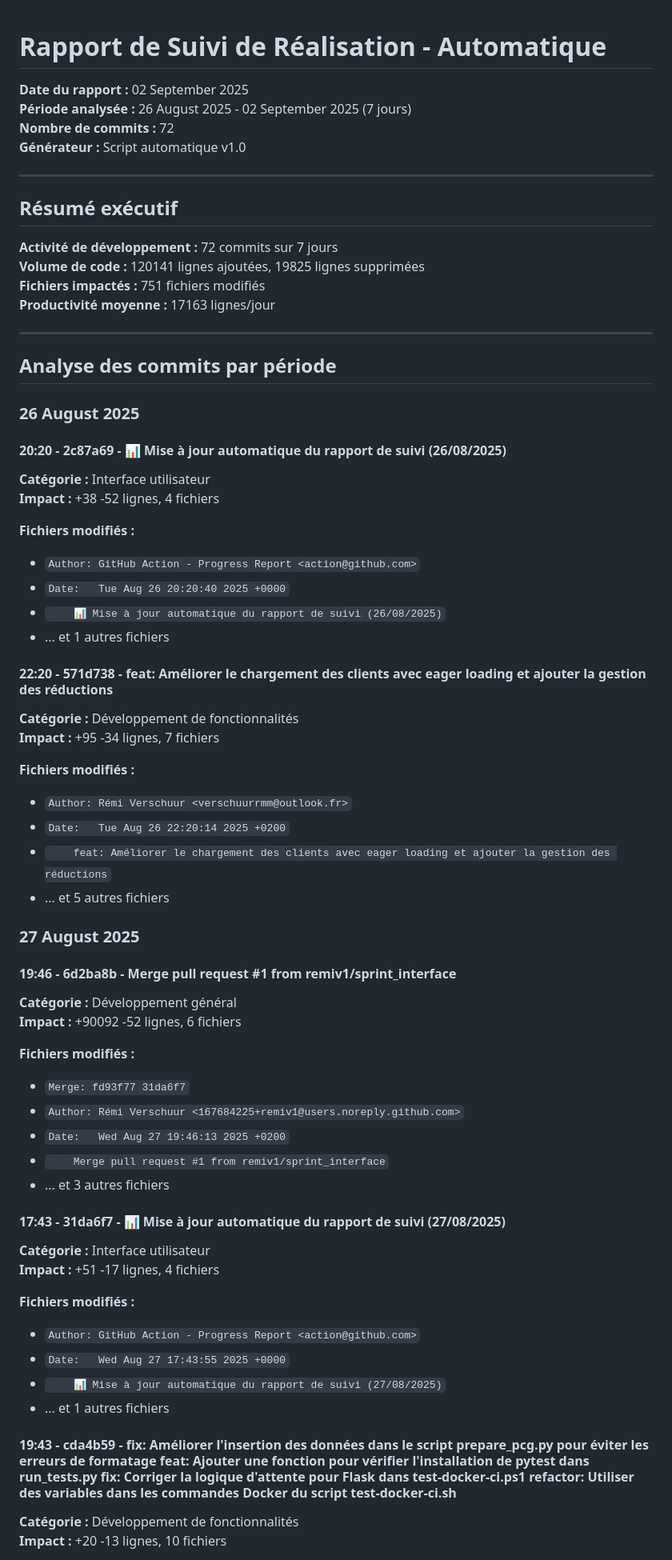
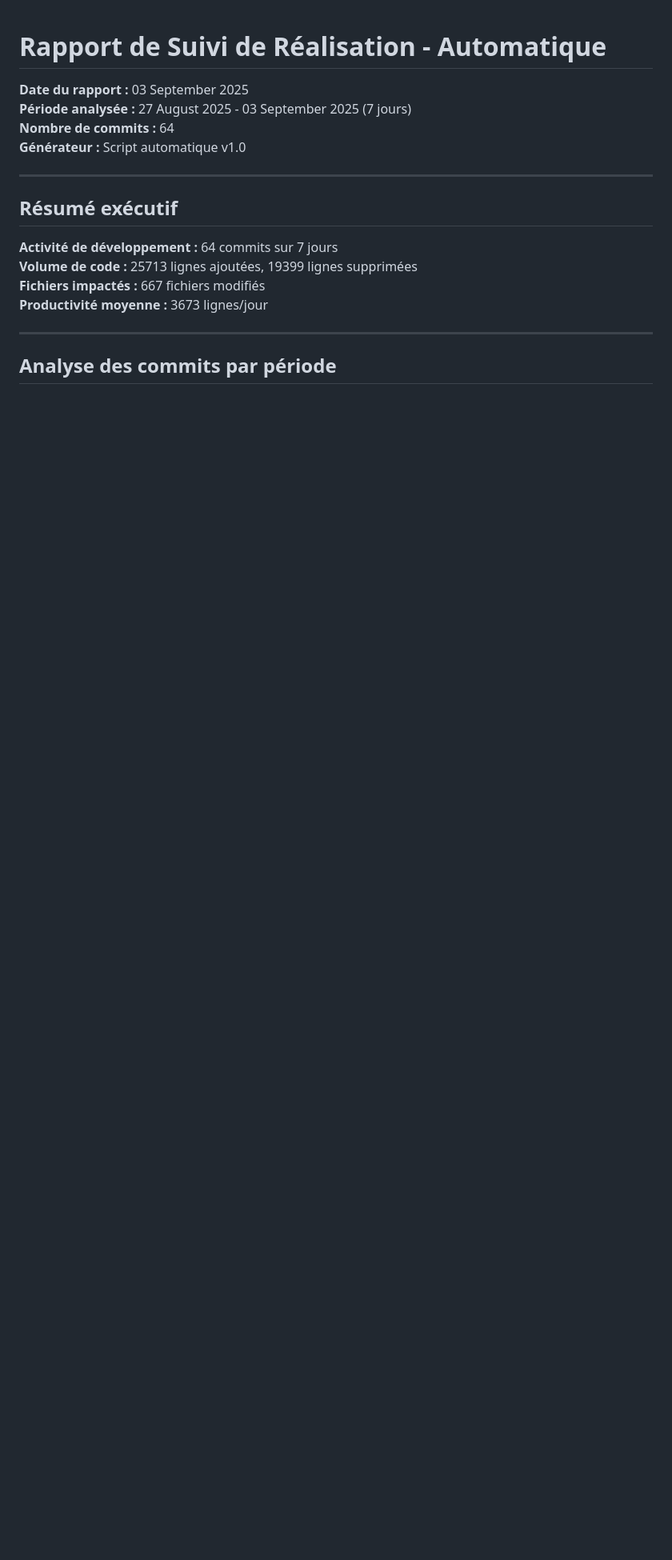
Before and after one commit to remiv1/acfc_intra, a Markdown page: suivi_realisation_auto.md, the part around one of its changes. Shown at 80% size. Drawn GitHub-style; blank space fills up the shorter version.

Commit message:
📊 Mise à jour automatique du rapport de suivi (03/09/2025)

```diff
--- a/suivi_realisation_auto.md
+++ b/suivi_realisation_auto.md
@@ -1,76 +1,19 @@
 # Rapport de Suivi de Réalisation - Automatique
 
-**Date du rapport :** 02 September 2025
-**Période analysée :** 26 August 2025 - 02 September 2025 (7 jours)
-**Nombre de commits :** 72
+**Date du rapport :** 03 September 2025
+**Période analysée :** 27 August 2025 - 03 September 2025 (7 jours)
+**Nombre de commits :** 64
 **Générateur :** Script automatique v1.0
 
 ---
 
 ## Résumé exécutif
 
-**Activité de développement :** 72 commits sur 7 jours
-**Volume de code :** 120141 lignes ajoutées, 19825 lignes supprimées
-**Fichiers impactés :** 751 fichiers modifiés
-**Productivité moyenne :** 17163 lignes/jour
+**Activité de développement :** 64 commits sur 7 jours
+**Volume de code :** 25713 lignes ajoutées, 19399 lignes supprimées
+**Fichiers impactés :** 667 fichiers modifiés
+**Productivité moyenne :** 3673 lignes/jour
 
 ---
 
 ## Analyse des commits par période
-
-
-### 26 August 2025
-
-#### 20:20 - 2c87a69 - 📊 Mise à jour automatique du rapport de suivi (26/08/2025)
-
-**Catégorie :** Interface utilisateur
-**Impact :** +38 -52 lignes, 4 fichiers
-
-**Fichiers modifiés :**
-- `Author: GitHub Action - Progress Report <action@github.com>`
-- `Date:   Tue Aug 26 20:20:40 2025 +0000`
-- `    📊 Mise à jour automatique du rapport de suivi (26/08/2025)`
-- ... et 1 autres fichiers
-
-#### 22:20 - 571d738 - feat: Améliorer le chargement des clients avec eager loading et ajouter la gestion des réductions
-
-**Catégorie :** Développement de fonctionnalités
-**Impact :** +95 -34 lignes, 7 fichiers
-
-**Fichiers modifiés :**
-- `Author: Rémi Verschuur <verschuurrmm@outlook.fr>`
-- `Date:   Tue Aug 26 22:20:14 2025 +0200`
-- `    feat: Améliorer le chargement des clients avec eager loading et ajouter la gestion des réductions`
-- ... et 5 autres fichiers
-
-
-### 27 August 2025
-
-#### 19:46 - 6d2ba8b - Merge pull request #1 from remiv1/sprint_interface
-
-**Catégorie :** Développement général
-**Impact :** +90092 -52 lignes, 6 fichiers
-
-**Fichiers modifiés :**
-- `Merge: fd93f77 31da6f7`
-- `Author: Rémi Verschuur <167684225+remiv1@users.noreply.github.com>`
-- `Date:   Wed Aug 27 19:46:13 2025 +0200`
-- `    Merge pull request #1 from remiv1/sprint_interface`
-- ... et 3 autres fichiers
-
-#### 17:43 - 31da6f7 - 📊 Mise à jour automatique du rapport de suivi (27/08/2025)
-
-**Catégorie :** Interface utilisateur
-**Impact :** +51 -17 lignes, 4 fichiers
-
-**Fichiers modifiés :**
-- `Author: GitHub Action - Progress Report <action@github.com>`
-- `Date:   Wed Aug 27 17:43:55 2025 +0000`
-- `    📊 Mise à jour automatique du rapport de suivi (27/08/2025)`
-- ... et 1 autres fichiers
-
-#### 19:43 - cda4b59 - fix: Améliorer l'insertion des données dans le script prepare_pcg.py pour éviter les erreurs de formatage feat: Ajouter une fonction pour vérifier l'installation de pytest dans run_tests.py fix: Corriger la logique d'attente pour Flask dans test-docker-ci.ps1 refactor: Utiliser des variables dans les commandes Docker du script test-docker-ci.sh
-
-**Catégorie :** Développement de fonctionnalités
-**Impact :** +20 -13 lignes, 10 fichiers
-
```
Also changed, not shown: other parts of suivi_realisation_auto.md (+43 -79 lines).
